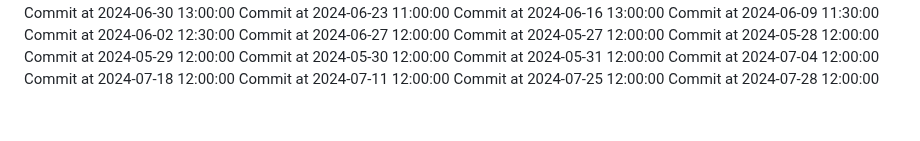
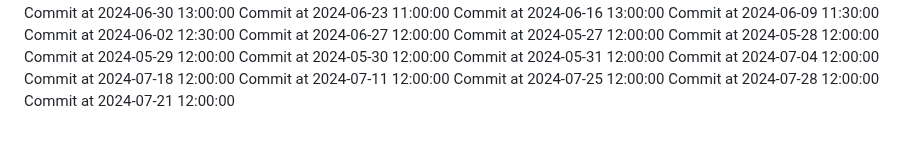
Before and after one commit to C-Vac/peepee, a Markdown page: README.md, the part around the change. Rendered like a GitHub page.

Commit message:
Phallic commit

```diff
--- a/README.md
+++ b/README.md
@@ -206,3 +206,4 @@ Commit at 2024-07-18 12:00:00
 Commit at 2024-07-11 12:00:00
 Commit at 2024-07-25 12:00:00
 Commit at 2024-07-28 12:00:00
+Commit at 2024-07-21 12:00:00
```
